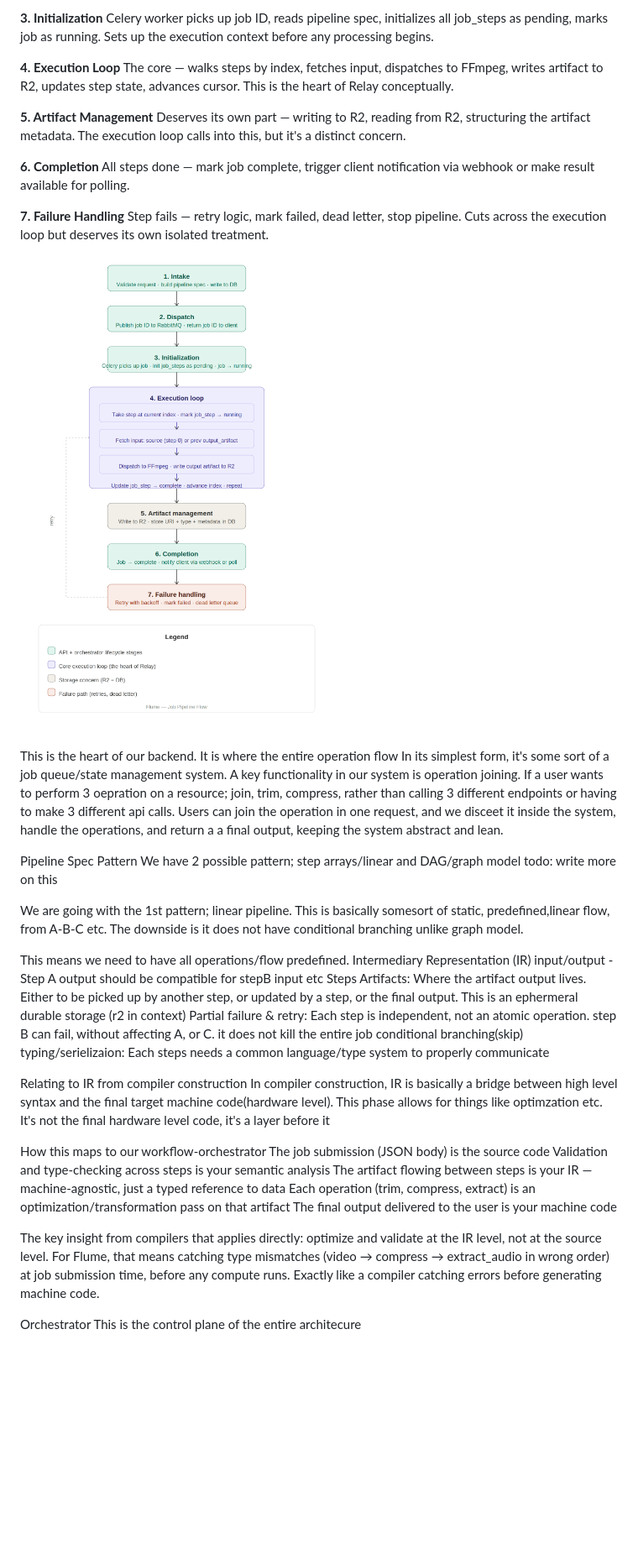
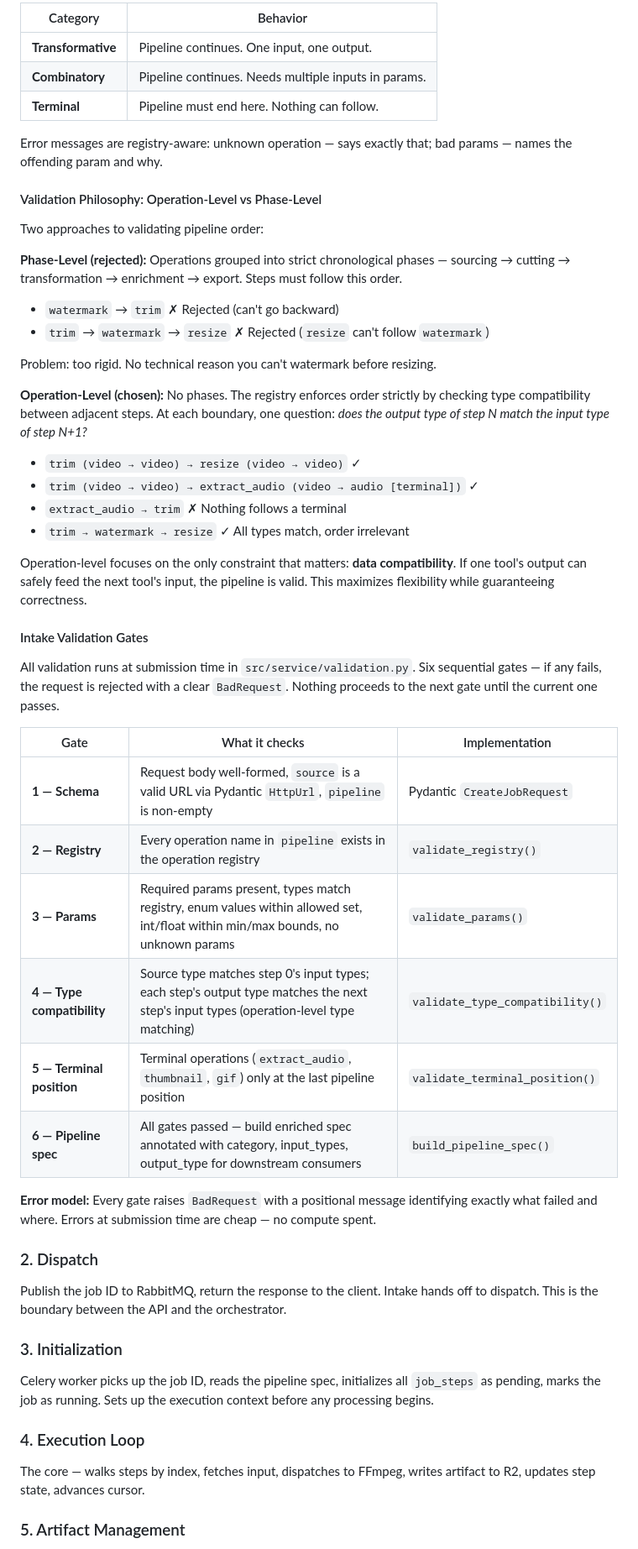
Before and after one commit to ojogu/flume, a Markdown page: docs/design/workflow-orchestrator-pipeline.md, the part around one of its changes. Shown at 84% size. Rendered like a GitHub page; blank space fills up the shorter version.

```diff
--- a/docs/design/workflow-orchestrator-pipeline.md
+++ b/docs/design/workflow-orchestrator-pipeline.md
@@ -43,53 +60,58 @@ Publishing the job ID to RabbitMQ, returning the response to the client. Intake
 
-**3. Initialization**
-Celery worker picks up job ID, reads pipeline spec, initializes all job_steps as pending, marks job as running. Sets up the execution context before any processing begins.
+| Category | Behavior |
+|----------|----------|
+| **Transformative** | Pipeline continues. One input, one output. |
+| **Combinatory** | Pipeline continues. Needs multiple inputs in params. |
+| **Terminal** | Pipeline must end here. Nothing can follow. |
 
-**4. Execution Loop**
-The core — walks steps by index, fetches input, dispatches to FFmpeg, writes artifact to R2, updates step state, advances cursor. This is the heart of Relay conceptually.
+Error messages are registry-aware: unknown operation — says exactly that; bad params — names the offending param and why.
 
-**5. Artifact Management**
-Deserves its own part — writing to R2, reading from R2, structuring the artifact metadata. The execution loop calls into this, but it's a distinct concern.
+#### Validation Philosophy: Operation-Level vs Phase-Level
 
-**6. Completion**
-All steps done — mark job complete, trigger client notification via webhook or make result available for polling.
+Two approaches to validating pipeline order:
 
-**7. Failure Handling**
-Step fails — retry logic, mark failed, dead letter, stop pipeline. Cuts across the execution loop but deserves its own isolated treatment.
+**Phase-Level (rejected):** Operations grouped into strict chronological phases — sourcing → cutting → transformation → enrichment → export. Steps must follow this order.
 
-![alt text](images/7-steps.png)
+- `watermark` → `trim` ✗ Rejected (can't go backward)
+- `trim` → `watermark` → `resize` ✗ Rejected (`resize` can't follow `watermark`)
 
+Problem: too rigid. No technical reason you can't watermark before resizing.
 
-######
-This is the heart of our backend. It is where the entire operation flow
-In its simplest form, it's some sort of a job queue/state management system.
-A key functionality in our system is operation joining. If a user wants to perform 3 oepration on a resource; join, trim, compress, rather than calling 3 different endpoints or having to make 3 different api calls.
-Users can join the operation in one request, and we disceet it inside the system, handle the operations, and return a a final output, keeping the system abstract and lean.
+**Operation-Level (chosen):** No phases. The registry enforces order strictly by checking type compatibility between adjacent steps. At each boundary, one question: *does the output type of step N match the input type of step N+1?*
 
-Pipeline Spec Pattern
-We have 2 possible pattern; step arrays/linear and DAG/graph model todo: write more on this
+- `trim (video → video) → resize (video → video)` ✓
+- `trim (video → video) → extract_audio (video → audio [terminal])` ✓
+- `extract_audio → trim` ✗ Nothing follows a terminal
+- `trim → watermark → resize` ✓ All types match, order irrelevant
 
-We are going with the 1st pattern; linear pipeline.
-This is basically somesort of static, predefined,linear flow, from A-B-C etc. The downside is it does not have conditional branching unlike graph model.
+Operation-level focuses on the only constraint that matters: **data compatibility**. If one tool's output can safely feed the next tool's input, the pipeline is valid. This maximizes flexibility while guaranteeing correctness.
 
-This means we need to have all operations/flow predefined.
-Intermediary Representation (IR)
-input/output - Step A output should be compatible for stepB input etc
-Steps Artifacts: Where the artifact output lives. Either to be picked up by another step, or updated by a step, or the final output. This is an ephermeral durable storage (r2 in context)
-Partial failure & retry: Each step is independent, not an atomic operation. step B can fail, without affecting A, or C. it does not kill the entire job
-conditional branching(skip)
-typing/serielizaion: Each steps needs a common language/type system to properly communicate
+#### Intake Validation Gates
 
-Relating to IR from compiler construction
-In compiler construction, IR is basically a bridge between high level syntax and the final target machine code(hardware level). This phase allows for things like optimzation etc. It's not the final hardware level code, it's a layer before it
+All validation runs at submission time in `src/service/validation.py`. Six sequential gates — if any fails, the request is rejected with a clear `BadRequest`. Nothing proceeds to the next gate until the current one passes.
 
-How this maps to our workflow-orchestrator
-The job submission (JSON body) is the source code
-Validation and type-checking across steps is your semantic analysis
-The artifact flowing between steps is your IR — machine-agnostic, just a typed reference to data
-Each operation (trim, compress, extract) is an optimization/transformation pass on that artifact
-The final output delivered to the user is your machine code
+| Gate | What it checks | Implementation |
+|------|----------------|----------------|
+| **1 — Schema** | Request body well-formed, `source` is a valid URL via Pydantic `HttpUrl`, `pipeline` is non-empty | Pydantic `CreateJobRequest` |
+| **2 — Registry** | Every operation name in `pipeline` exists in the operation registry | `validate_registry()` |
+| **3 — Params** | Required params present, types match registry, enum values within allowed set, int/float within min/max bounds, no unknown params | `validate_params()` |
+| **4 — Type compatibility** | Source type matches step 0's input types; each step's output type matches the next step's input types (operation-level type matching) | `validate_type_compatibility()` |
+| **5 — Terminal position** | Terminal operations (`extract_audio`, `thumbnail`, `gif`) only at the last pipeline position | `validate_terminal_position()` |
+| **6 — Pipeline spec** | All gates passed — build enriched spec annotated with category, input_types, output_type for downstream consumers | `build_pipeline_spec()` |
 
-The key insight from compilers that applies directly: optimize and validate at the IR level, not at the source level. For Flume, that means catching type mismatches (video → compress → extract_audio in wrong order) at job submission time, before any compute runs. Exactly like a compiler catching errors before generating machine code.
+**Error model:** Every gate raises `BadRequest` with a positional message identifying exactly what failed and where. Errors at submission time are cheap — no compute spent.
 
-Orchestrator
-This is the control plane of the entire architecure
+### 2. Dispatch
+
+Publish the job ID to RabbitMQ, return the response to the client. Intake hands off to dispatch. This is the boundary between the API and the orchestrator.
+
+### 3. Initialization
+
+Celery worker picks up the job ID, reads the pipeline spec, initializes all `job_steps` as pending, marks the job as running. Sets up the execution context before any processing begins.
+
+### 4. Execution Loop
+
+The core — walks steps by index, fetches input, dispatches to FFmpeg, writes artifact to R2, updates step state, advances cursor.
+
+### 5. Artifact Management
+
```
Also changed, not shown: other parts of docs/design/workflow-orchestrator-pipeline.md (+60 -28 lines), docs/tradeoffs.md (+43 -0 lines).
